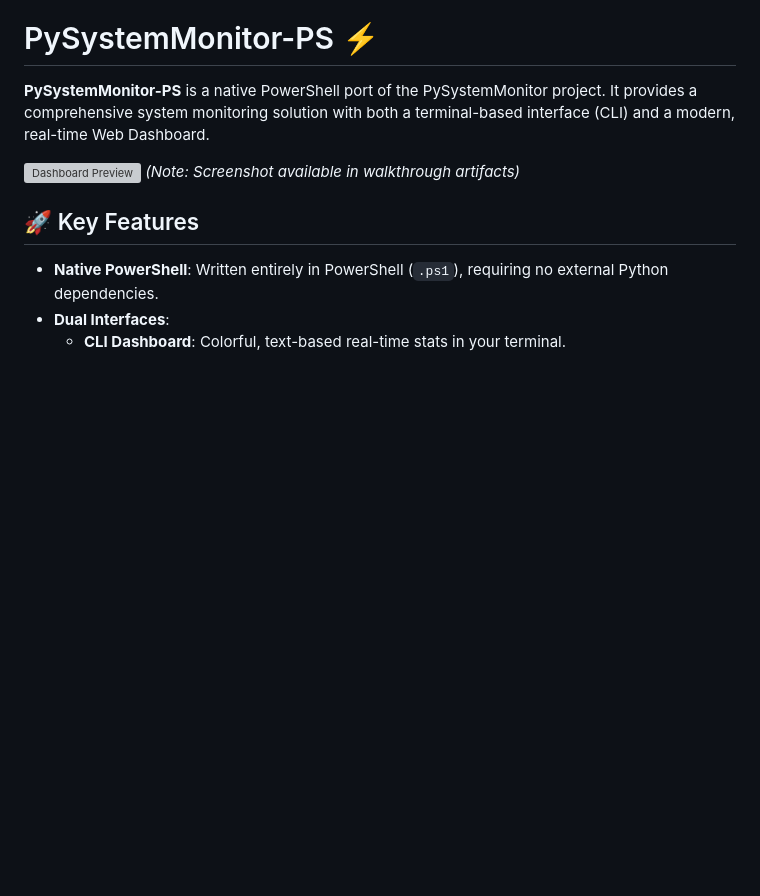
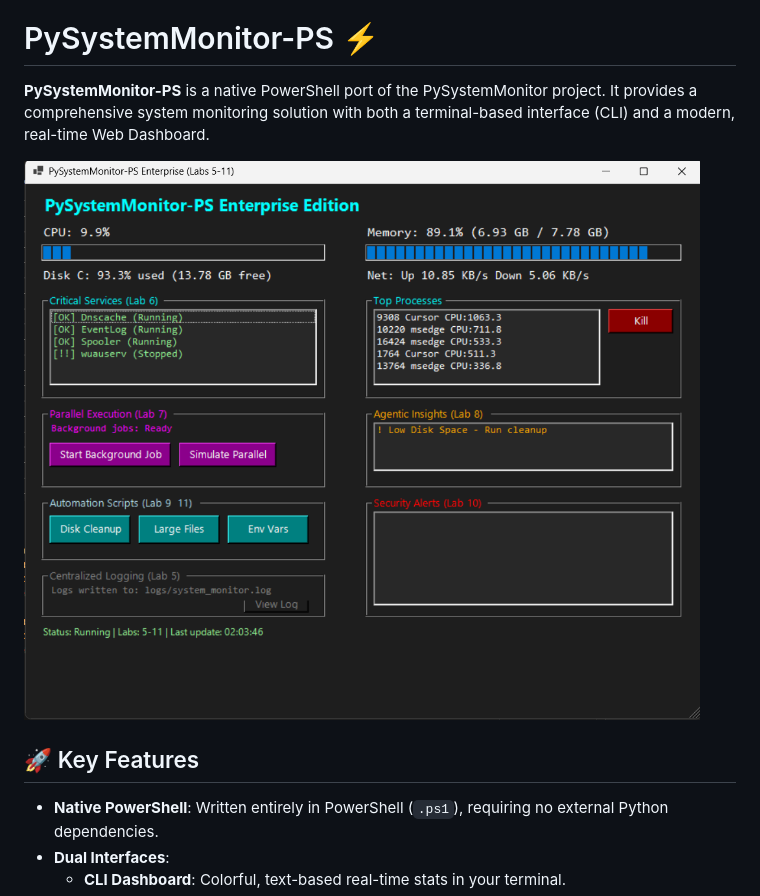
Before and after one commit to Ahad690/PySystemMonitor, a Markdown page: README.md, the part around the change. GitHub-like rendering; pictures changed too: dashboard/GUI.png (added); blank space fills up the shorter version; grey boxes are pictures that could not be loaded.

Commit message:
Fix PowerShell syntax error (reserved \9164 variable) and add GUI screenshot

```diff
--- a/README.md
+++ b/README.md
@@ -2,8 +2,7 @@
 
 **PySystemMonitor-PS** is a native PowerShell port of the PySystemMonitor project. It provides a comprehensive system monitoring solution with both a terminal-based interface (CLI) and a modern, real-time Web Dashboard.
 
-![Dashboard Preview](dashboard/screenshot_placeholder.png)
-*(Note: Screenshot available in walkthrough artifacts)*
+![Dashboard Preview](dashboard/GUI.png)
 
 ## 🚀 Key Features
 
```
Also changed, not shown: 1 other file.
